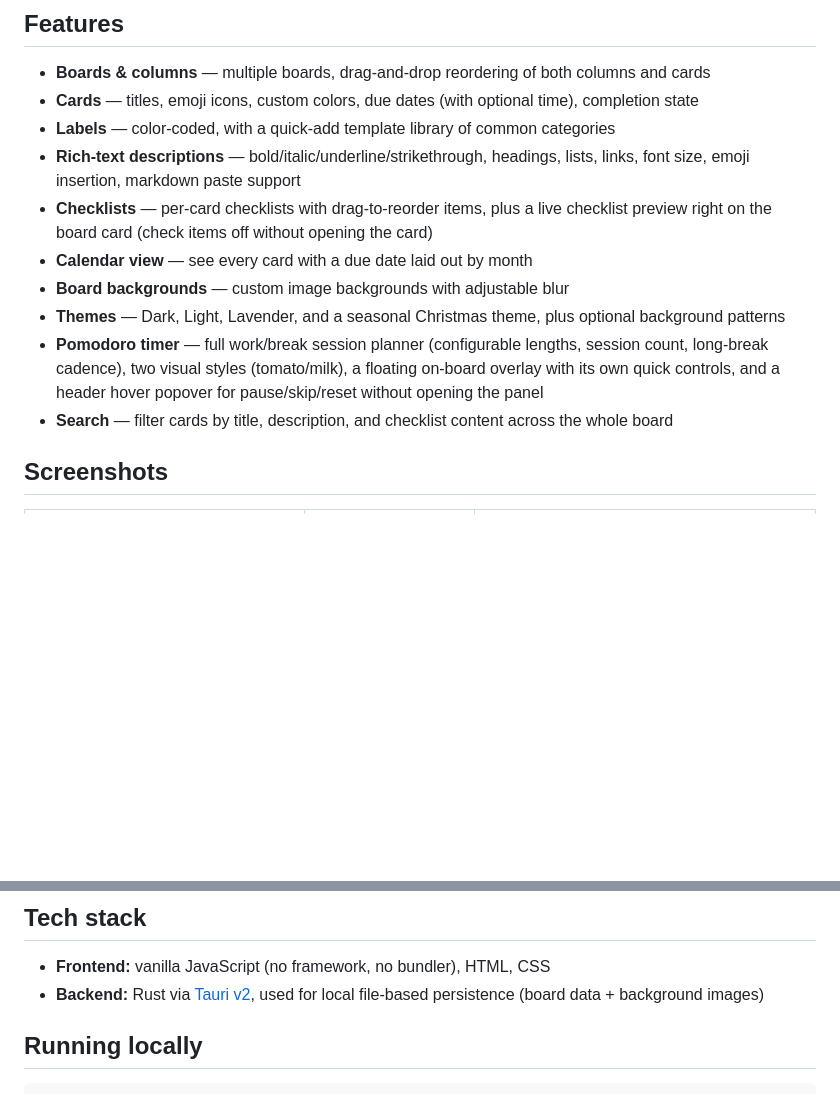
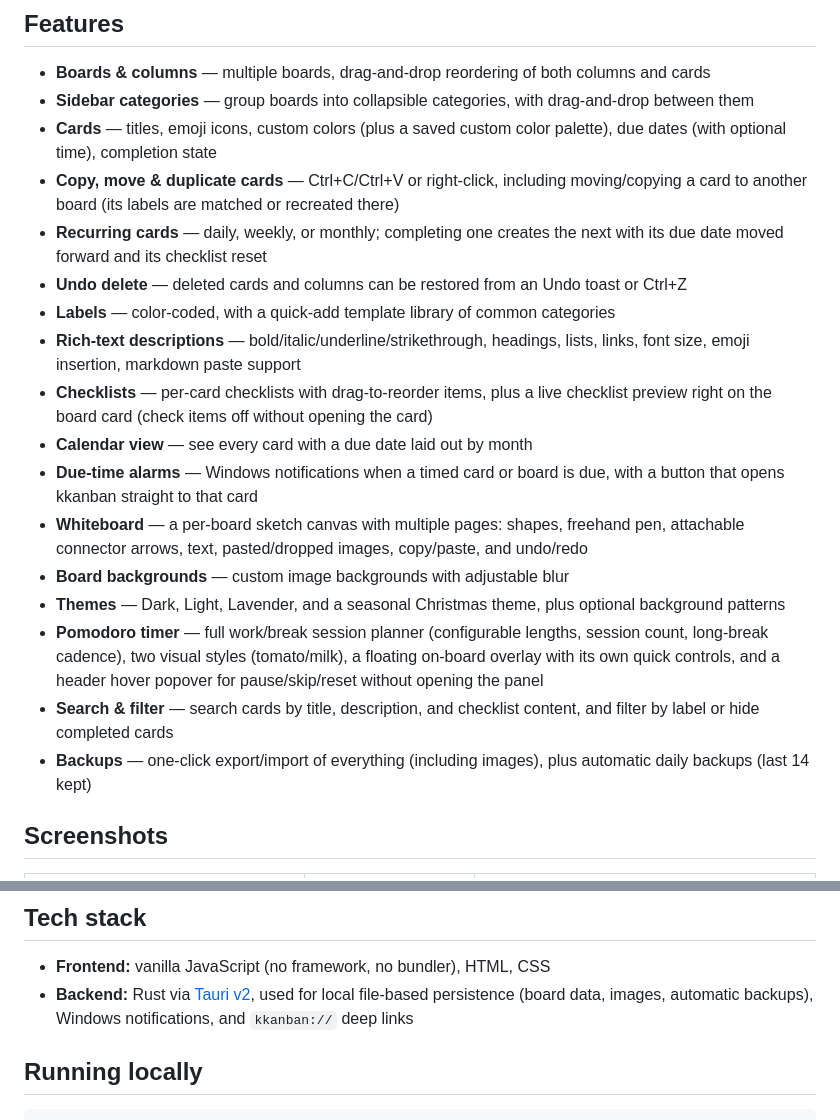
Before and after one commit to Rosary-Purpose/Kkanban, a Markdown page: README.md, 2 parts joined by grey strips. GitHub-like rendering; blank space fills up the shorter version.

Commit message:
Update README features for new functionality
Co-Authored-By: Claude Opus 5.5 <noreply@anthropic.com>

```diff
--- a/README.md
+++ b/README.md
@@ -7,15 +7,22 @@ A desktop kanban board built with [Tauri](https://tauri.app/) — vanilla HTML/C
 ## Features
 
 - **Boards & columns** — multiple boards, drag-and-drop reordering of both columns and cards
-- **Cards** — titles, emoji icons, custom colors, due dates (with optional time), completion state
+- **Sidebar categories** — group boards into collapsible categories, with drag-and-drop between them
+- **Cards** — titles, emoji icons, custom colors (plus a saved custom color palette), due dates (with optional time), completion state
+- **Copy, move & duplicate cards** — Ctrl+C/Ctrl+V or right-click, including moving/copying a card to another board (its labels are matched or recreated there)
+- **Recurring cards** — daily, weekly, or monthly; completing one creates the next with its due date moved forward and its checklist reset
+- **Undo delete** — deleted cards and columns can be restored from an Undo toast or Ctrl+Z
 - **Labels** — color-coded, with a quick-add template library of common categories
 - **Rich-text descriptions** — bold/italic/underline/strikethrough, headings, lists, links, font size, emoji insertion, markdown paste support
 - **Checklists** — per-card checklists with drag-to-reorder items, plus a live checklist preview right on the board card (check items off without opening the card)
 - **Calendar view** — see every card with a due date laid out by month
+- **Due-time alarms** — Windows notifications when a timed card or board is due, with a button that opens kkanban straight to that card
+- **Whiteboard** — a per-board sketch canvas with multiple pages: shapes, freehand pen, attachable connector arrows, text, pasted/dropped images, copy/paste, and undo/redo
 - **Board backgrounds** — custom image backgrounds with adjustable blur
 - **Themes** — Dark, Light, Lavender, and a seasonal Christmas theme, plus optional background patterns
 - **Pomodoro timer** — full work/break session planner (configurable lengths, session count, long-break cadence), two visual styles (tomato/milk), a floating on-board overlay with its own quick controls, and a header hover popover for pause/skip/reset without opening the panel
-- **Search** — filter cards by title, description, and checklist content across the whole board
+- **Search & filter** — search cards by title, description, and checklist content, and filter by label or hide completed cards
+- **Backups** — one-click export/import of everything (including images), plus automatic daily backups (last 14 kept)
 
 ## Screenshots
 
@@ -26,7 +33,7 @@ A desktop kanban board built with [Tauri](https://tauri.app/) — vanilla HTML/C
 ## Tech stack
 
 - **Frontend:** vanilla JavaScript (no framework, no bundler), HTML, CSS
-- **Backend:** Rust via [Tauri v2](https://tauri.app/), used for local file-based persistence (board data + background images)
+- **Backend:** Rust via [Tauri v2](https://tauri.app/), used for local file-based persistence (board data, images, automatic backups), Windows notifications, and `kkanban://` deep links
 
 ## Running locally
 
```
